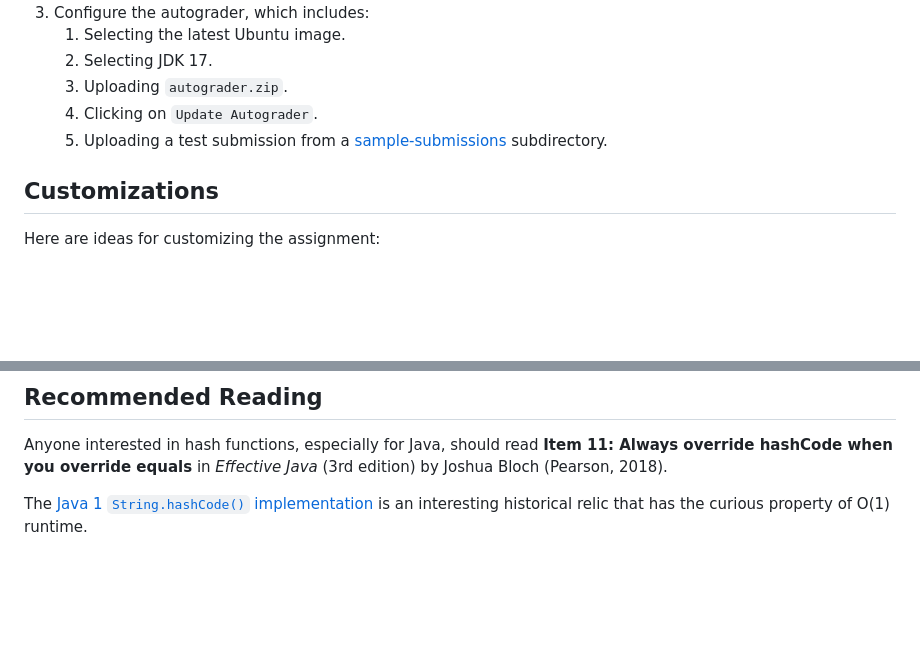
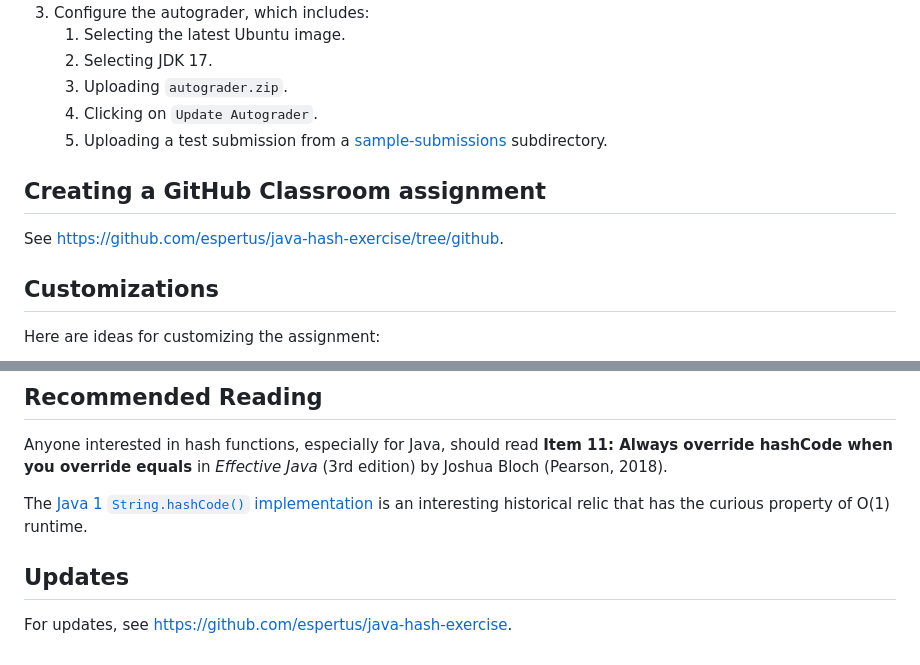
Before and after one commit to espertus/java-hash-exercise, a Markdown page: README.md, 2 parts joined by grey strips. Rendered like a GitHub page; blank space fills up the shorter version.

Commit message:
Add links to repo

```diff
--- a/README.md
+++ b/README.md
@@ -55,6 +55,10 @@ which can be summarized as follows:
        a [sample-submissions](sample-submissions)
        subdirectory.
 
+## Creating a GitHub Classroom assignment
+
+See https://github.com/espertus/java-hash-exercise/tree/github.
+
 ## Customizations
 
 Here are ideas for customizing the assignment:
@@ -75,3 +79,7 @@ The [Java 1 `String.hashCode()` implementation](
 https://github.com/barismeral/Java-JDK-1.0-src/blob/master/src/java/lang/String.java)
 is an interesting historical relic that has the curious
 property of O(1) runtime.
+
+## Updates
+
+For updates, see https://github.com/espertus/java-hash-exercise.
```
